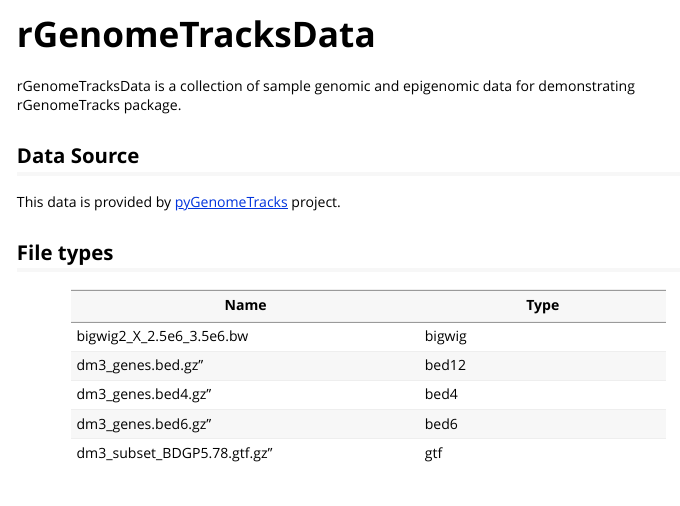
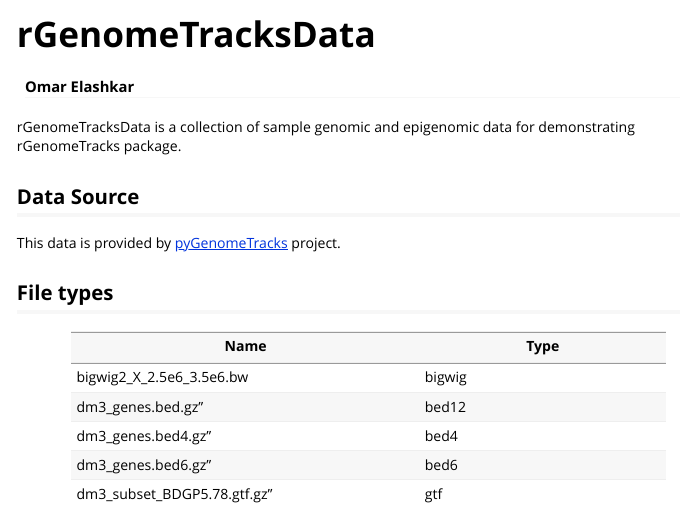
Before and after one commit to OAshkar/rGenomeTracksData, an R Markdown document (vignettes/rGenomeTracks.Rmd): the page in a window 1100 px wide, from its top. Rendered offline with R 4.5, knitr and Pandoc, with nearby package versions; some code elsewhere in the file could not run offline; long lines of code are wrapped.

````diff
--- a/vignettes/rGenomeTracks.Rmd
+++ b/vignettes/rGenomeTracks.Rmd
@@ -1,10 +1,11 @@
 ---
 title: "rGenomeTracksData"
+author: "Omar Elashkar"
 output: rmarkdown::html_vignette
 vignette: >
-  %\VignetteIndexEntry{rGenomeTracks}
+  %\VignetteIndexEntry{rGenomeTracksData}
   %\VignetteEngine{knitr::rmarkdown}
-  %\VignetteEncoding{UTF-8}
+  \usepackage[utf8]{inputenc}
 ---
 
 ```{r, include = FALSE}
````
Also changed, not shown: 17 other files.
